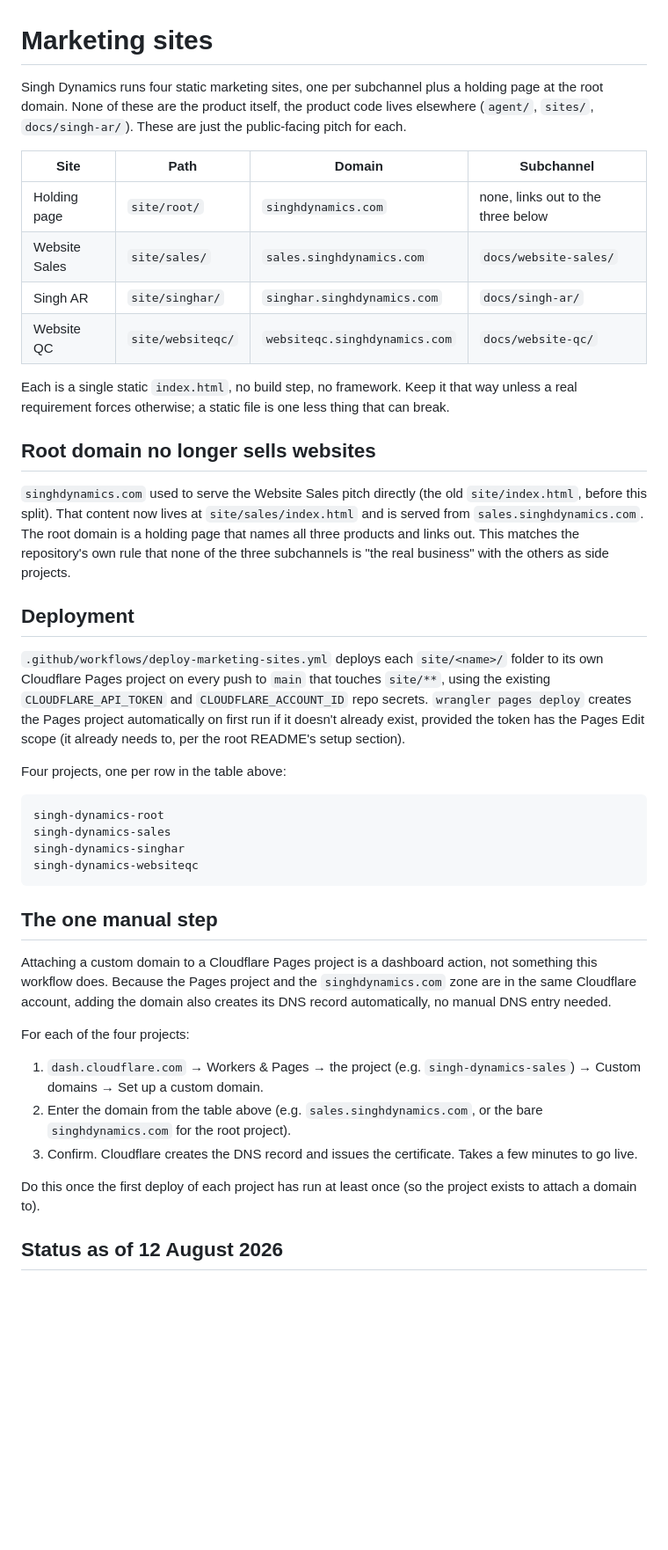
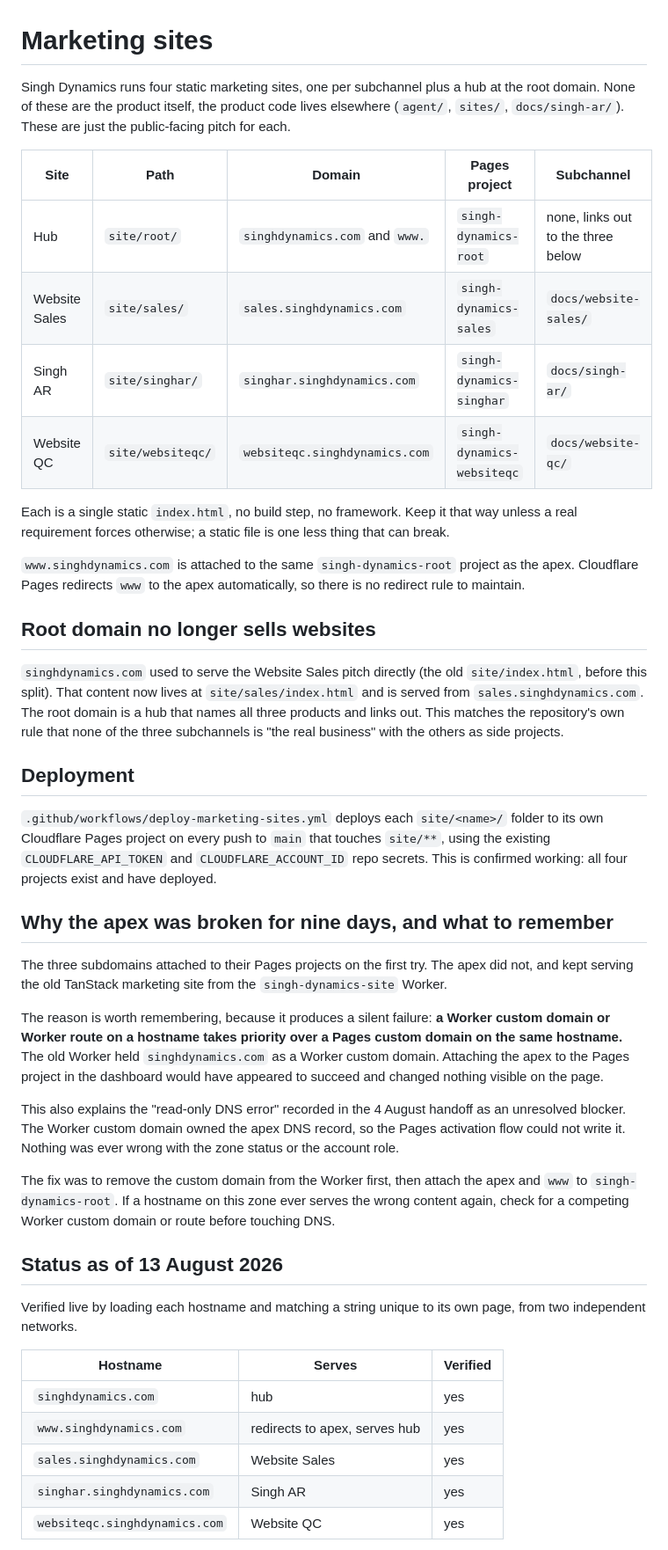
Before and after one commit to sarabcool/singh-dynamics, a Markdown page: docs/MARKETING-SITES.md, the part around one of its changes. Shown at 88% size. Drawn GitHub-style; blank space fills up the shorter version.

Commit message:
Marketing sites: record the hub repair and the Worker-beats-Pages rule

````diff
--- a/docs/MARKETING-SITES.md
+++ b/docs/MARKETING-SITES.md
@@ -1,67 +1,75 @@
 # Marketing sites
 
-Singh Dynamics runs four static marketing sites, one per subchannel plus a
-holding page at the root domain. None of these are the product itself, the
-product code lives elsewhere (`agent/`, `sites/`, `docs/singh-ar/`). These are
-just the public-facing pitch for each.
+Singh Dynamics runs four static marketing sites, one per subchannel plus a hub
+at the root domain. None of these are the product itself, the product code
+lives elsewhere (`agent/`, `sites/`, `docs/singh-ar/`). These are just the
+public-facing pitch for each.
 
-| Site | Path | Domain | Subchannel |
-|---|---|---|---|
-| Holding page | `site/root/` | `singhdynamics.com` | none, links out to the three below |
-| Website Sales | `site/sales/` | `sales.singhdynamics.com` | `docs/website-sales/` |
-| Singh AR | `site/singhar/` | `singhar.singhdynamics.com` | `docs/singh-ar/` |
-| Website QC | `site/websiteqc/` | `websiteqc.singhdynamics.com` | `docs/website-qc/` |
+| Site | Path | Domain | Pages project | Subchannel |
+|---|---|---|---|---|
+| Hub | `site/root/` | `singhdynamics.com` and `www.` | `singh-dynamics-root` | none, links out to the three below |
+| Website Sales | `site/sales/` | `sales.singhdynamics.com` | `singh-dynamics-sales` | `docs/website-sales/` |
+| Singh AR | `site/singhar/` | `singhar.singhdynamics.com` | `singh-dynamics-singhar` | `docs/singh-ar/` |
+| Website QC | `site/websiteqc/` | `websiteqc.singhdynamics.com` | `singh-dynamics-websiteqc` | `docs/website-qc/` |
 
-Each is a single static `index.html`, no build step, no framework. Keep it
-that way unless a real requirement forces otherwise; a static file is one less
-thing that can break.
+Each is a single static `index.html`, no build step, no framework. Keep it that
+way unless a real requirement forces otherwise; a static file is one less thing
+that can break.
+
+`www.singhdynamics.com` is attached to the same `singh-dynamics-root` project
+as the apex. Cloudflare Pages redirects `www` to the apex automatically, so
+there is no redirect rule to maintain.
 
 ## Root domain no longer sells websites
 
 `singhdynamics.com` used to serve the Website Sales pitch directly (the old
 `site/index.html`, before this split). That content now lives at
 `site/sales/index.html` and is served from `sales.singhdynamics.com`. The root
-domain is a holding page that names all three products and links out. This
-matches the repository's own rule that none of the three subchannels is "the
-real business" with the others as side projects.
+domain is a hub that names all three products and links out. This matches the
+repository's own rule that none of the three subchannels is "the real business"
+with the others as side projects.
 
 ## Deployment
 
 `.github/workflows/deploy-marketing-sites.yml` deploys each `site/<name>/`
-folder to its own Cloudflare Pages project on every push to `main` that
-touches `site/**`, using the existing `CLOUDFLARE_API_TOKEN` and
-`CLOUDFLARE_ACCOUNT_ID` repo secrets. `wrangler pages deploy` creates the Pages
-project automatically on first run if it doesn't already exist, provided the
-token has the Pages Edit scope (it already needs to, per the root README's
-setup section).
+folder to its own Cloudflare Pages project on every push to `main` that touches
+`site/**`, using the existing `CLOUDFLARE_API_TOKEN` and `CLOUDFLARE_ACCOUNT_ID`
+repo secrets. This is confirmed working: all four projects exist and have
+deployed.
 
-Four projects, one per row in the table above:
+## Why the apex was broken for nine days, and what to remember
 
-```
-singh-dynamics-root
-singh-dynamics-sales
-singh-dynamics-singhar
-singh-dynamics-websiteqc
-```
+The three subdomains attached to their Pages projects on the first try. The
+apex did not, and kept serving the old TanStack marketing site from the
+`singh-dynamics-site` Worker.
 
-## The one manual step
+The reason is worth remembering, because it produces a silent failure:
+**a Worker custom domain or Worker route on a hostname takes priority over a
+Pages custom domain on the same hostname.** The old Worker held
+`singhdynamics.com` as a Worker custom domain. Attaching the apex to the Pages
+project in the dashboard would have appeared to succeed and changed nothing
+visible on the page.
 
-Attaching a custom domain to a Cloudflare Pages project is a dashboard action,
-not something this workflow does. Because the Pages project and the
-`singhdynamics.com` zone are in the same Cloudflare account, adding the domain
-also creates its DNS record automatically, no manual DNS entry needed.
+This also explains the "read-only DNS error" recorded in the 4 August handoff as
+an unresolved blocker. The Worker custom domain owned the apex DNS record, so
+the Pages activation flow could not write it. Nothing was ever wrong with the
+zone status or the account role.
 
-For each of the four projects:
+The fix was to remove the custom domain from the Worker first, then attach the
+apex and `www` to `singh-dynamics-root`. If a hostname on this zone ever serves
+the wrong content again, check for a competing Worker custom domain or route
+before touching DNS.
 
-1. `dash.cloudflare.com` → Workers & Pages → the project (e.g.
-   `singh-dynamics-sales`) → Custom domains → Set up a custom domain.
-2. Enter the domain from the table above (e.g. `sales.singhdynamics.com`, or
-   the bare `singhdynamics.com` for the root project).
-3. Confirm. Cloudflare creates the DNS record and issues the certificate.
-   Takes a few minutes to go live.
+## Status as of 13 August 2026
 
-Do this once the first deploy of each project has run at least once (so the
-project exists to attach a domain to).
+Verified live by loading each hostname and matching a string unique to its own
+page, from two independent networks.
 
-## Status as of 12 August 2026
+| Hostname | Serves | Verified |
+|---|---|---|
+| `singhdynamics.com` | hub | yes |
+| `www.singhdynamics.com` | redirects to apex, serves hub | yes |
+| `sales.singhdynamics.com` | Website Sales | yes |
+| `singhar.singhdynamics.com` | Singh AR | yes |
+| `websiteqc.singhdynamics.com` | Website QC | yes |
 
````
Also changed, not shown: other parts of docs/MARKETING-SITES.md (+11 -5 lines).
